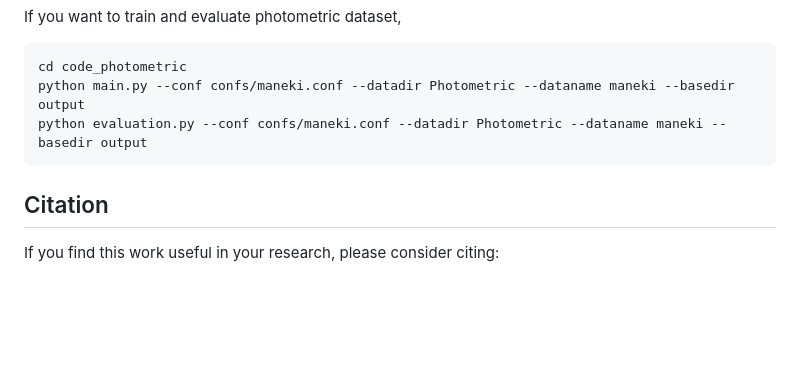
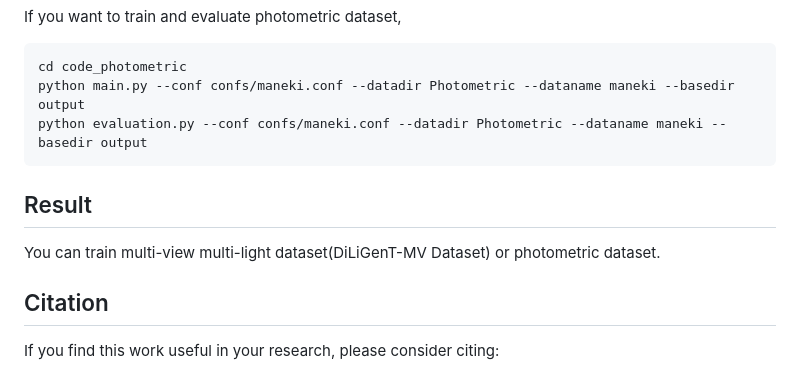
Before and after one commit to hg-chung/DPIR, a Markdown page: README.md, the part around the change. Drawn GitHub-style; blank space fills up the shorter version.

````diff
--- a/README.md
+++ b/README.md
@@ -52,6 +52,11 @@ python main.py --conf confs/maneki.conf --datadir Photometric --dataname maneki
 python evaluation.py --conf confs/maneki.conf --datadir Photometric --dataname maneki --basedir output
 ```
 
+## Result
+You can train multi-view multi-light dataset(DiLiGenT-MV Dataset) or photometric dataset.
+
+
+
 ## Citation
 If you find this work useful in your research, please consider citing:
 ```
````
